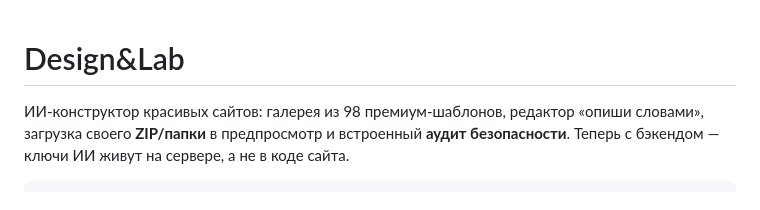
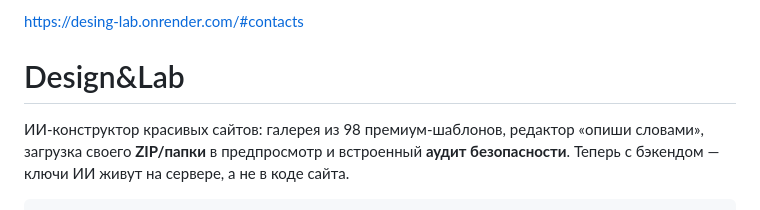
Before and after one commit to bboykorg/design-lab, a Markdown page: README.md, the part around the change. Rendered like a GitHub page.

```diff
--- a/README.md
+++ b/README.md
@@ -1,3 +1,5 @@
+https://desing-lab.onrender.com/#contacts
+
 # Design&Lab
 
 ИИ-конструктор красивых сайтов: галерея из 98 премиум-шаблонов, редактор «опиши словами»,
```
